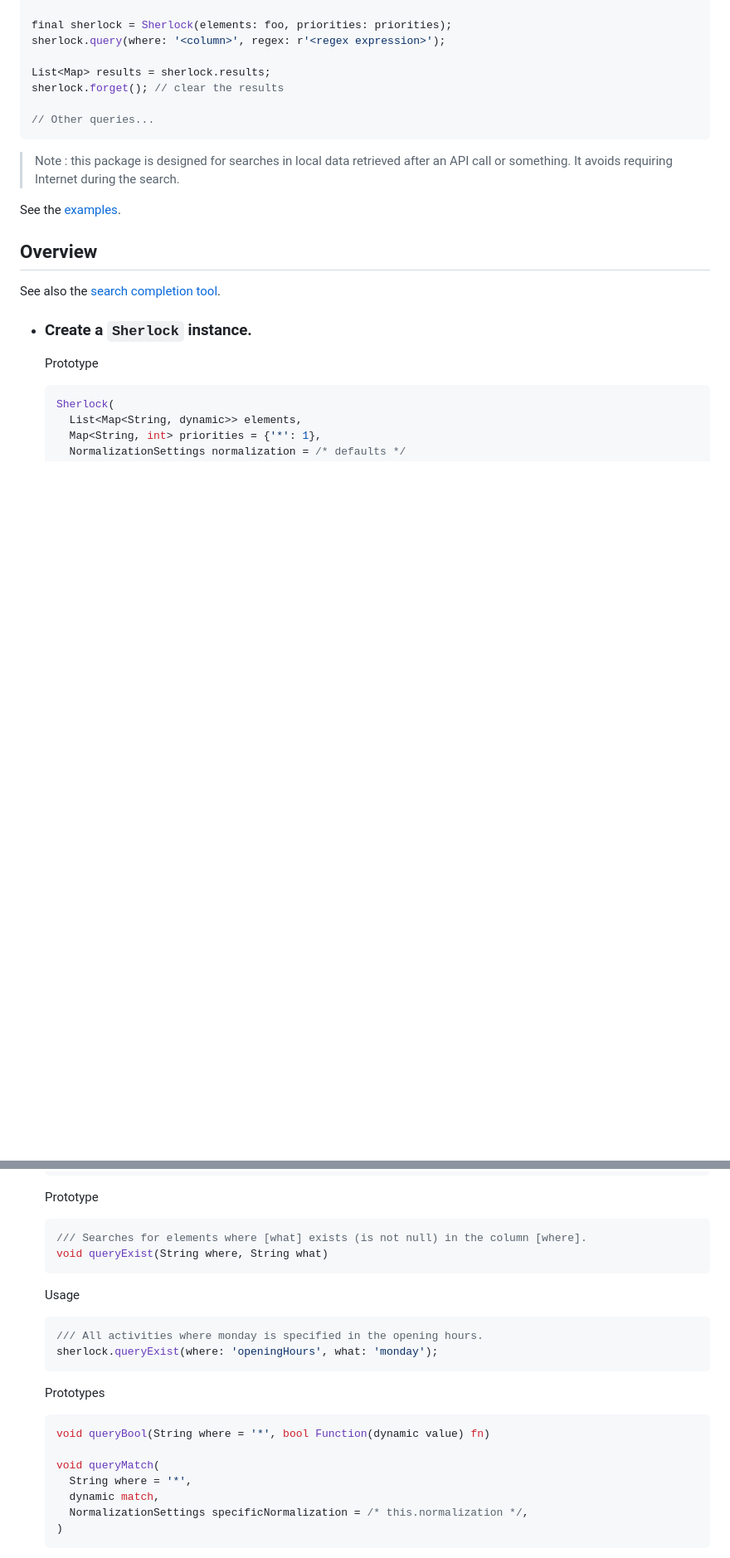
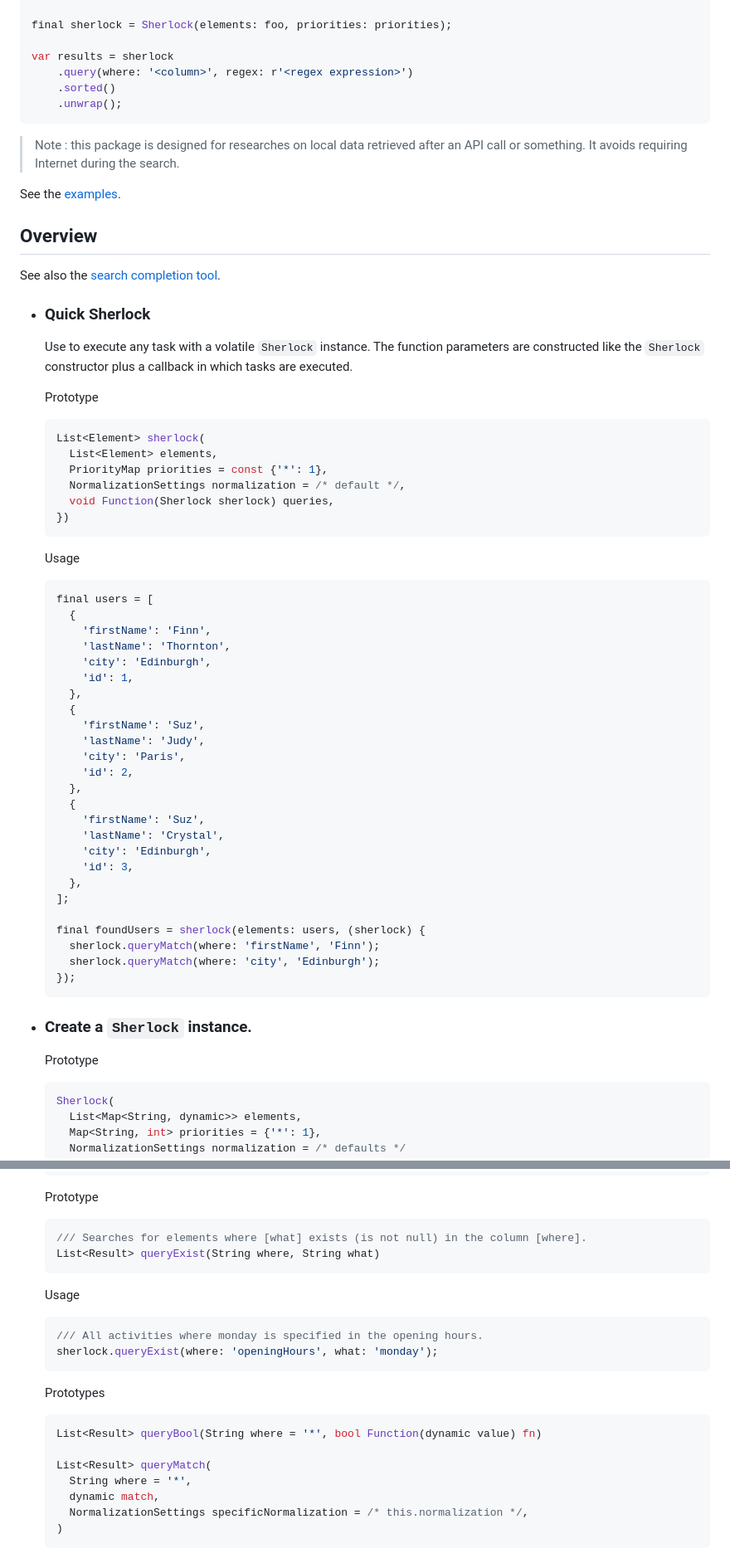
Before and after one commit to antoninhrlt/sherlock, a Markdown page: README.md, 2 parts joined by grey strips. Shown: that part at 83% size. Rendered like a GitHub page; blank space fills up the shorter version.

Commit message:
New usage instructions

````diff
--- a/README.md
+++ b/README.md
@@ -31,20 +31,60 @@ final priorities = {
 };
 
 final sherlock = Sherlock(elements: foo, priorities: priorities);
-sherlock.query(where: '<column>', regex: r'<regex expression>');
 
-List<Map> results = sherlock.results;
-sherlock.forget(); // clear the results
-
-// Other queries...
+var results = sherlock
+    .query(where: '<column>', regex: r'<regex expression>')
+    .sorted()
+    .unwrap();
 ```
 
-> Note : this package is designed for searches in local data retrieved after an API call or something. It avoids requiring Internet during the search.
+> Note : this package is designed for researches on local data retrieved after an API call or something. It avoids requiring Internet during the search.
 
 See the [examples](example/README.md).
 
 ## Overview
 See also the [search completion tool](#search-completion-tool).
+
+- ### Quick Sherlock
+  Use to execute any task with a volatile `Sherlock` instance. The function parameters are constructed like the `Sherlock` constructor plus a callback in which tasks are executed.
+
+  Prototype
+  ```dart
+  List<Element> sherlock(
+    List<Element> elements,
+    PriorityMap priorities = const {'*': 1},
+    NormalizationSettings normalization = /* default */,
+    void Function(Sherlock sherlock) queries,
+  })
+  ```
+  Usage
+  ```dart
+  final users = [
+    {
+      'firstName': 'Finn',
+      'lastName': 'Thornton',
+      'city': 'Edinburgh',
+      'id': 1,
+    },
+    {
+      'firstName': 'Suz',
+      'lastName': 'Judy',
+      'city': 'Paris',
+      'id': 2,
+    },
+    {
+      'firstName': 'Suz',
+      'lastName': 'Crystal',
+      'city': 'Edinburgh',
+      'id': 3,
+    },
+  ];
+
+  final foundUsers = sherlock(elements: users, (sherlock) {
+    sherlock.queryMatch(where: 'firstName', 'Finn');
+    sherlock.queryMatch(where: 'city', 'Edinburgh');
+  });
+  ```
 
 - ### Create a `Sherlock` instance.
   Prototype
@@ -247,7 +285,7 @@ See also the [search completion tool](#search-completion-tool).
   Prototype
   ```dart
   /// Searches for elements where [what] exists (is not null) in the column [where].
-  void queryExist(String where, String what)
+  List<Result> queryExist(String where, String what)
   ```
   Usage
   ```dart
@@ -256,9 +294,9 @@ See also the [search completion tool](#search-completion-tool).
   ```
   Prototypes
   ```dart
-  void queryBool(String where = '*', bool Function(dynamic value) fn)
+  List<Result> queryBool(String where = '*', bool Function(dynamic value) fn)
 
-  void queryMatch(
+  List<Result> queryMatch(
     String where = '*',
     dynamic match,
     NormalizationSettings specificNormalization = /* this.normalization */,
````
Also changed, not shown: other parts of README.md (+34 -39 lines).
